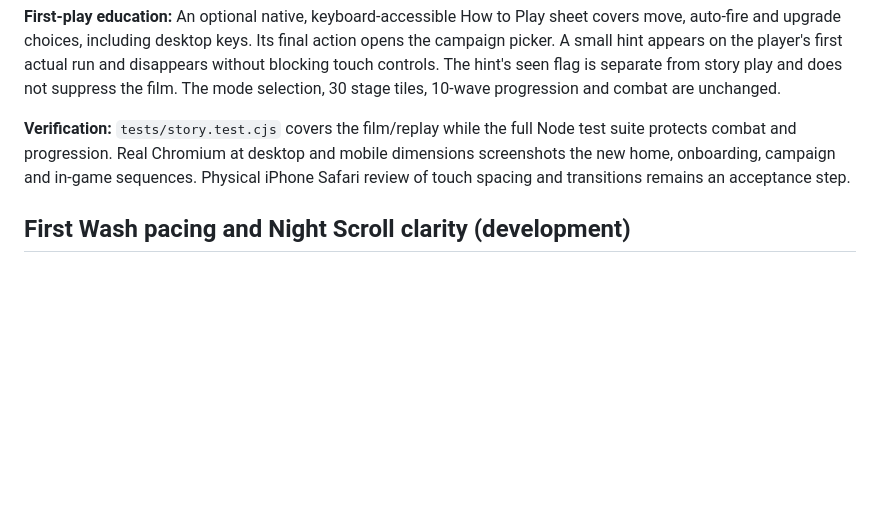
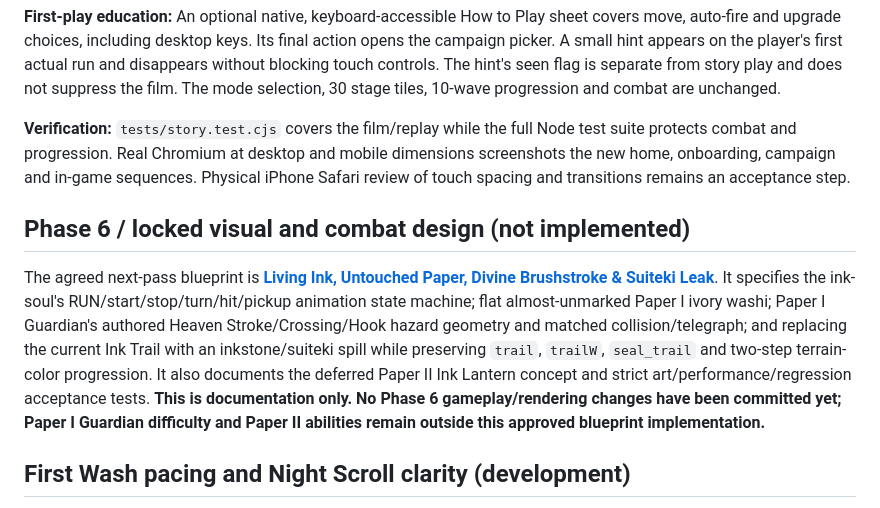
Before and after one commit to itsnotalwin/ONE_MORE, a Markdown page: docs/GAME_BIBLE.md, the part around the change. Drawn GitHub-style; blank space fills up the shorter version.

Commit message:
Index locked Phase 6 design blueprint in GAME BIBLE without gameplay changes

```diff
--- a/docs/GAME_BIBLE.md
+++ b/docs/GAME_BIBLE.md
@@ -309,6 +309,10 @@ The director chooses:
 
 **Verification:** `tests/story.test.cjs` covers the film/replay while the full Node test suite protects combat and progression. Real Chromium at desktop and mobile dimensions screenshots the new home, onboarding, campaign and in-game sequences. Physical iPhone Safari review of touch spacing and transitions remains an acceptance step.
 
+## Phase 6 / locked visual and combat design (not implemented)
+
+The agreed next-pass blueprint is [**Living Ink, Untouched Paper, Divine Brushstroke & Suiteki Leak**](PHASE-6-LIVING-INK-DESIGN-SPEC.md). It specifies the ink-soul's RUN/start/stop/turn/hit/pickup animation state machine; flat almost-unmarked Paper I ivory washi; Paper I Guardian's authored Heaven Stroke/Crossing/Hook hazard geometry and matched collision/telegraph; and replacing the current Ink Trail with an inkstone/suiteki spill while preserving `trail`, `trailW`, `seal_trail` and two-step terrain-color progression. It also documents the deferred Paper II Ink Lantern concept and strict art/performance/regression acceptance tests. **This is documentation only. No Phase 6 gameplay/rendering changes have been committed yet; Paper I Guardian difficulty and Paper II abilities remain outside this approved blueprint implementation.**
+
 ## First Wash pacing and Night Scroll clarity (development)
 
 **Implemented.** Eraser’s circular clearing field now scales through **65 / 100 / 135 px** for ranks 1–3; its previous starting size is its new maximum. Eraser damage remains **1 per enemy per 0.82 s** with the same erasure cadence and red-seal progression. It is much less dominant immediately after selection.
```
